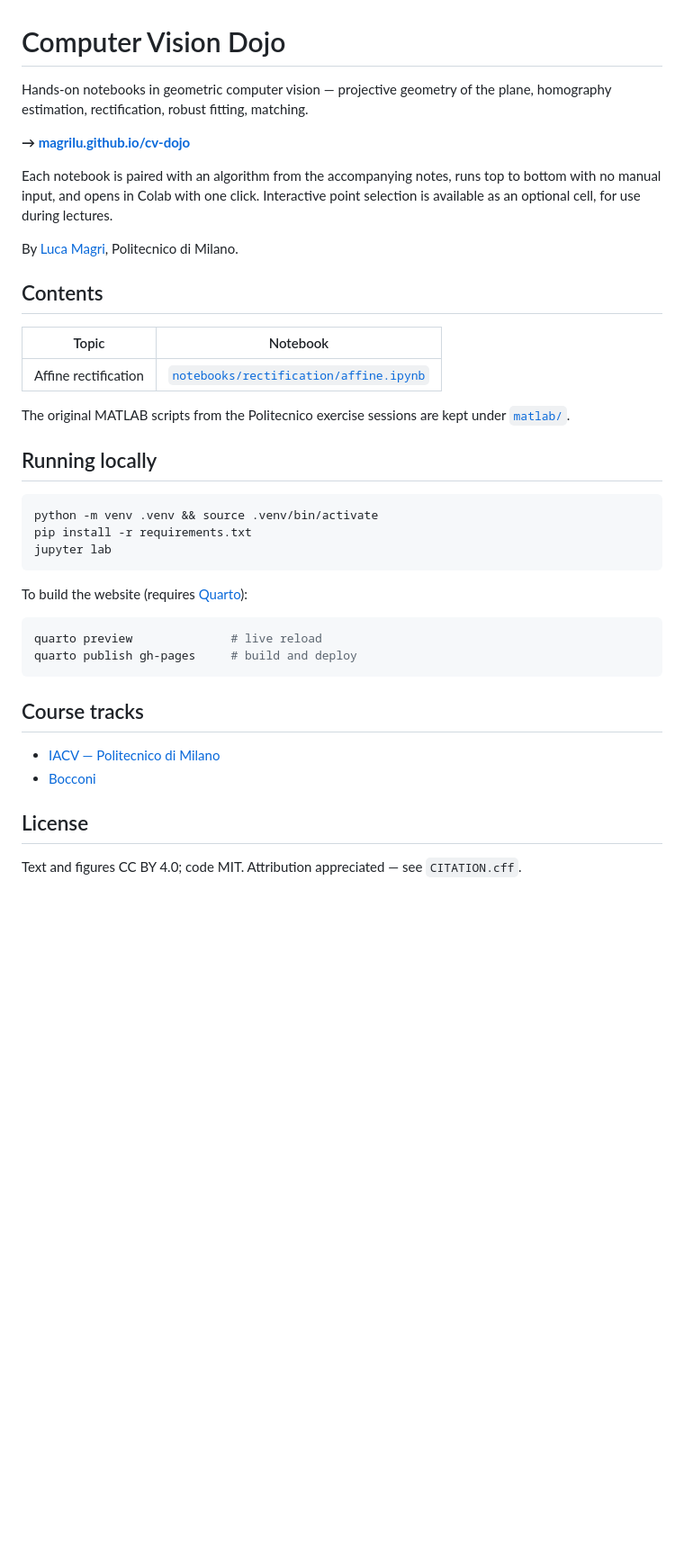
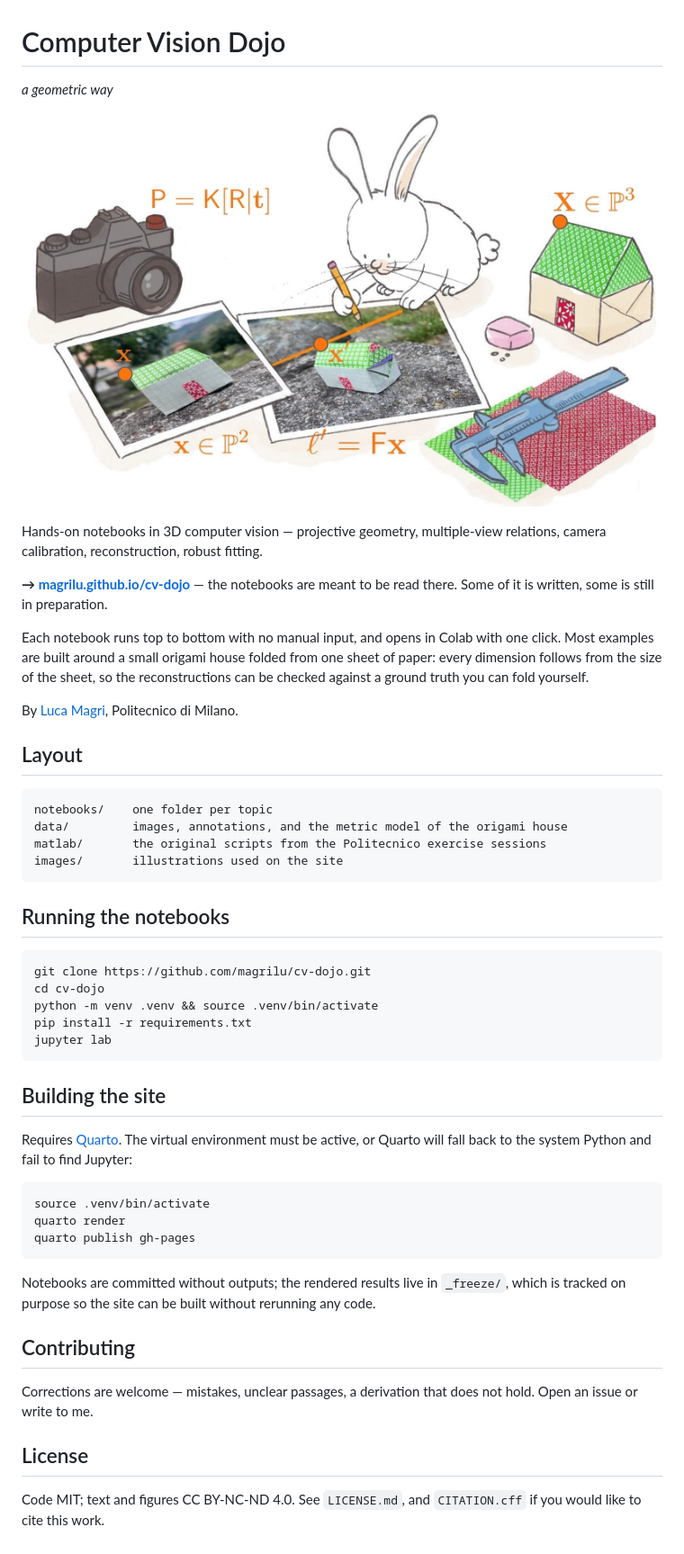
Before and after one commit to magrilu/cv-dojo, a Markdown page: README.md, the part around the change. Shown: that part at 90% size. GitHub-like rendering; pictures changed too: images/cv_dojo.jpg; blank space fills up the shorter version.

Commit message:
Larger hero image, rewrite README

````diff
--- a/README.md
+++ b/README.md
@@ -1,46 +1,63 @@
 # Computer Vision Dojo
 
-Hands-on notebooks in geometric computer vision — projective geometry of the
-plane, homography estimation, rectification, robust fitting, matching.
+*a geometric way*
 
-**→ [magrilu.github.io/cv-dojo](https://magrilu.github.io/cv-dojo/)**
+![](https://raw.githubusercontent.com/magrilu/cv-dojo/main/images/cv_dojo.jpg)
 
-Each notebook is paired with an algorithm from the accompanying notes, runs top
-to bottom with no manual input, and opens in Colab with one click. Interactive
-point selection is available as an optional cell, for use during lectures.
+Hands-on notebooks in 3D computer vision — projective geometry, multiple-view
+relations, camera calibration, reconstruction, robust fitting.
+
+**→ [magrilu.github.io/cv-dojo](https://magrilu.github.io/cv-dojo/)** — the
+notebooks are meant to be read there. Some of it is written, some is still in
+preparation.
+
+Each notebook runs top to bottom with no manual input, and opens in Colab with
+one click. Most examples are built around a small origami house folded from one
+sheet of paper: every dimension follows from the size of the sheet, so the
+reconstructions can be checked against a ground truth you can fold yourself.
 
 By [Luca Magri](https://magrilu.github.io/), Politecnico di Milano.
 
-## Contents
+## Layout
 
-| Topic | Notebook |
-|---|---|
-| Affine rectification | [`notebooks/rectification/affine.ipynb`](notebooks/rectification/affine.ipynb) |
+```
+notebooks/    one folder per topic
+data/         images, annotations, and the metric model of the origami house
+matlab/       the original scripts from the Politecnico exercise sessions
+images/       illustrations used on the site
+```
 
-The original MATLAB scripts from the Politecnico exercise sessions are kept
-under [`matlab/`](matlab/).
-
-## Running locally
+## Running the notebooks
 
 ```bash
+git clone https://github.com/magrilu/cv-dojo.git
+cd cv-dojo
 python -m venv .venv && source .venv/bin/activate
 pip install -r requirements.txt
 jupyter lab
 ```
 
-To build the website (requires [Quarto](https://quarto.org)):
+## Building the site
+
+Requires [Quarto](https://quarto.org). The virtual environment must be active,
+or Quarto will fall back to the system Python and fail to find Jupyter:
 
 ```bash
-quarto preview              # live reload
-quarto publish gh-pages     # build and deploy
+source .venv/bin/activate
+quarto render
+quarto publish gh-pages
 ```
 
-## Course tracks
+Notebooks are committed without outputs; the rendered results live in
+`_freeze/`, which is tracked on purpose so the site can be built without
+rerunning any code.
 
-- [IACV — Politecnico di Milano](https://magrilu.github.io/cv-dojo/tracks/iacv.html)
-- [Bocconi](https://magrilu.github.io/cv-dojo/tracks/bocconi.html)
+## Contributing
+
+Corrections are welcome — mistakes, unclear passages, a derivation that does not
+hold. Open an issue or write to me.
 
 ## License
 
-Text and figures CC BY 4.0; code MIT. Attribution appreciated — see
-`CITATION.cff`.
+Code MIT; text and figures CC BY-NC-ND 4.0. See `LICENSE.md`, and `CITATION.cff`
+if you would like to cite this work.
````
Also changed, not shown: 2 other files.
